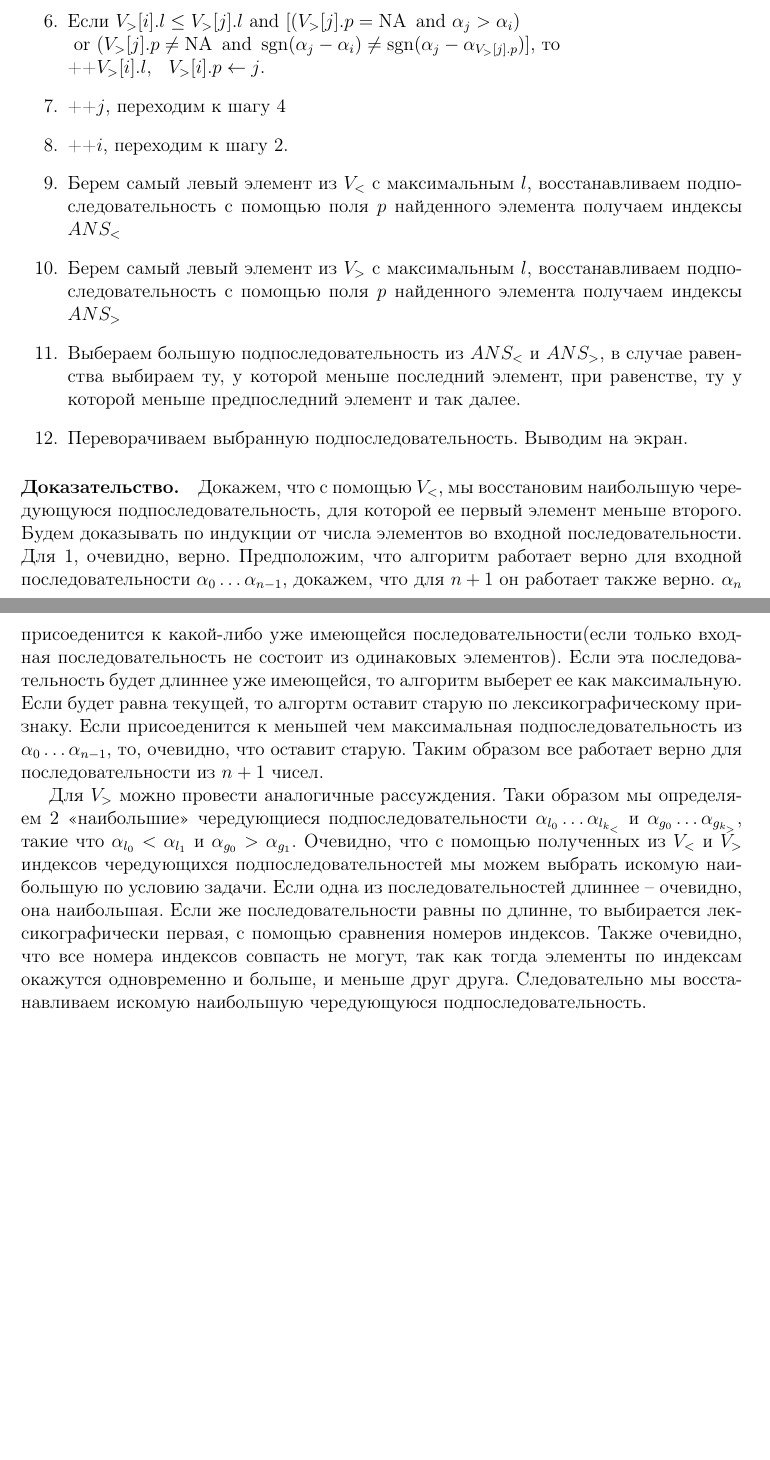
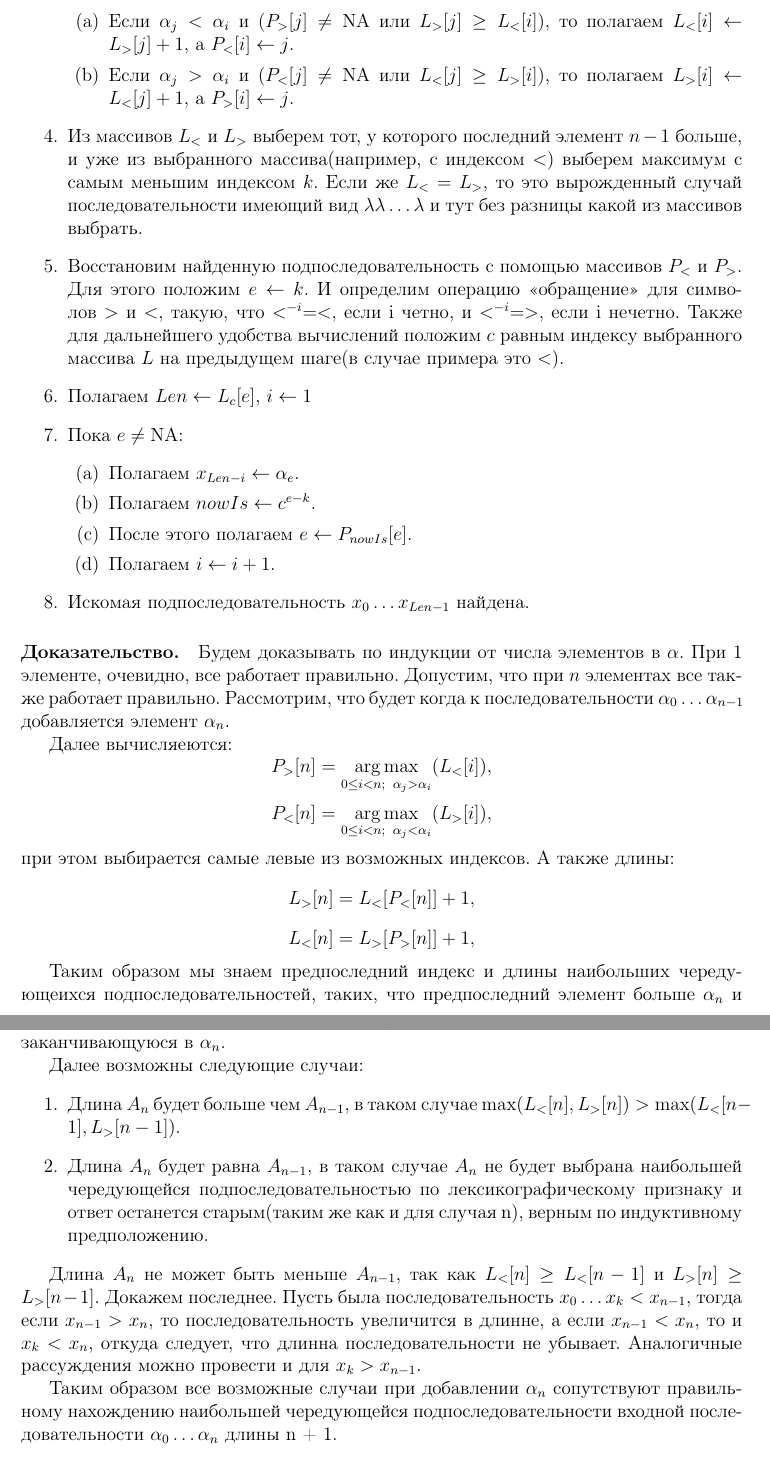
Before and after one commit to ukoloff/orazaev, a LaTeX document (edu/shad/babenko/dz1_z1.tex): two parts of pages 2 and 3 of 3, joined at a grey line, cut at the place of the change, the shorter picture padded with empty space. Compiled offline with LaTeX, dvips and Ghostscript.

Commit message:
Fix algorithm in shad homework.

```diff
--- a/edu/shad/babenko/dz1_z1.tex
+++ b/edu/shad/babenko/dz1_z1.tex
@@ -12,6 +12,7 @@
 
 \newcommand{\sgn}{\operatorname{sgn}}
 \newcommand{\argmax}{\operatorname{argmax}}
+\newcommand{\argm}{\operatorname{arg}}
 \newcommand{\NA}{\operatorname{NA}}
 \newcommand{\OR}{\operatorname{ or }}
 %\DeclareMathOperator{\sgn}{sgn}
@@ -85,13 +62,3 @@ $ \alpha_j < \alpha_i $, а для $ V_> $ соответственно, буд
-    \item Если $ V_>[i].l \le V_>[j].l \mbox {    and    } [(V_>[j].p = \NA \mbox{    and   } \alpha_j > \alpha_i) $ \\
-          $\mbox{   or   } (V_>[j].p \ne \NA \mbox{    and   } \sgn(\alpha_j - \alpha_i) \ne \sgn(\alpha_j - \alpha_{V_>[j].p})] $, то \\
-          ++$V_>[i].l$, $\;\; V_>[i].p \leftarrow j $.
+    \item Для начала инициализируем массивы $ L_< $ и $ L_> $ значением $ 1 $, а массивы $ P_< $ и $ P_> $
+    значениями $ \NA $ (Not available).
 
-    \item ++$j$, переходим к шагу 4
-    \item ++$i$, переходим к шагу 2.
-    \item Берем самый левый элемент из $ V_< $ c максимальным $ l $, восстанавливаем подпоследовательность с помощью
-          поля $ p $ найденного элемента получаем индексы $ ANS_< $
-    \item Берем самый левый элемент из $ V_> $ c максимальным $ l $, восстанавливаем подпоследовательность с помощью
-          поля $ p $ найденного элемента получаем индексы $ ANS_> $
-    \item Выбераем большую подпоследовательность из $ ANS_< $ и $ ANS_> $, в случае равенства выбираем ту, у которой
-          меньше последний элемент, при равенстве, ту у которой меньше предпоследний элемент и так далее.
-    \item Переворачиваем выбранную подпоследовательность. Выводим на экран.
@@ -98,27 +71,76 @@ $ \alpha_j < \alpha_i $, а для $ V_> $ соответственно, буд
+        \item Если $ \alpha_j < \alpha_i $ и ($ P_>[j] \ne \NA $ или $ L_>[j] \ge L_<[i] $), то
+        полагаем $ L_<[i] \leftarrow L_>[j] + 1 $, а $ P_<[i] \leftarrow j $.
+
+        \item Если $ \alpha_j > \alpha_i $ и ($ P_<[j] \ne \NA $ или $ L_<[j] \ge L_>[i] $), то
+        полагаем $ L_>[i] \leftarrow L_<[j] + 1 $, а $ P_>[i] \leftarrow j $.
+    \end{enumerate}
+
+    \item Из массивов $ L_< $ и $ L_> $ выберем тот, у которого последний элемент $ n - 1 $ больше,
+    и уже из выбранного массива(например, с индексом $ < $) выберем максимум с самым меньшим индексом $ k $.
+    Если же $ L_< = L_> $, то это вырожденный случай последовательности имеющий вид
+    $ \lambda \lambda \dots \lambda $ и тут без разницы какой из массивов выбрать.
+
+    \item Восстановим найденную подпоследовательность с помощью массивов $ P_< $ и $ P_> $. Для этого положим
+    $ e \leftarrow k$. И определим операцию <<обращение>> для символов $>$ и $<$, такую, что $<^{-i} = <$, если
+    i четно, и $<^{-i} = >$, если i нечетно. Также для дальнейшего удобства вычислений положим $ c $ равным
+    индексу выбранного массива $ L $ на предыдущем шаге(в случае примера это $ < $).
+
+    \item Полагаем $ Len \leftarrow L_c[e]$, $ i \leftarrow 1 $
+
+    \item Пока $ e \ne \NA $:
+    \begin{enumerate}
+        \item Полагаем $x_{Len - i} \leftarrow \alpha_e $.
+
+        \item Полагаем $ nowIs \leftarrow c^{e - k} $.
+
+        \item После этого полагаем $ e \leftarrow P_{nowIs}[e] $.
+
+        \item Полагаем $ i \leftarrow i + 1 $.
+    \end{enumerate}
+
+    \item Искомая подпоследовательность $ x_0 \dots x_{Len - 1} $ найдена.
+
 \end{enumerate}
 
 
+
+
 \paragraph{Доказательство.}
-Докажем, что с помощью $ V_< $, мы восстановим наибольшую чередующуюся подпоследовательность,
-для которой ее первый элемент меньше второго.
-Будем доказывать по индукции от числа элементов во входной последовательности. Для 1, очевидно, верно.
-Предположим, что алгоритм работает верно для входной последовательности $ \alpha_0 \dots \alpha_{n - 1} $,
-докажем, что для $ n + 1 $ он работает также верно.
-$\alpha_n$ присоеденится к какой-либо уже имеющейся последовательности(если только входная последовательность
-не состоит из одинаковых элементов). Если эта последовательность будет длиннее уже имеющейся, то алгоритм
-выберет ее как максимальную. Если будет равна текущей, то алгортм оставит старую по лексикографическому
-признаку. Если присоеденится к меньшей чем максимальная подпоследовательность из $ \alpha_0 \dots \alpha_{n - 1} $,
-то, очевидно, что оставит старую. Таким образом все работает верно для последовательности из $ n + 1 $ чисел.
+Будем доказывать по индукции от числа элементов в $ \alpha $. При 1 элементе, очевидно, все работает
+правильно. Допустим, что при $ n $ элементах все также работает правильно. Рассмотрим, что будет когда
+к последовательности $ \alpha_0 \dots \alpha_{n - 1} $ добавляется элемент $ \alpha_n $.
 
-Для $ V_> $ можно провести аналогичные рассуждения. Таки образом мы определяем 2 <<наибольшие>>
-чередующиеся подпоследовательности $ \alpha_{l_0}\dots\alpha_{l_{k_<}} $ и $ \alpha_{g_0}\dots\alpha_{g_{k_>}} $, такие что $ \alpha_{l_0} < \alpha_{l_1} $
-и $ \alpha_{g_0} > \alpha_{g_1} $.
-Очевидно, что с помощью полученных из $ V_< $ и $ V_> $ индексов чередующихся подпоследовательностей мы можем
-выбрать искомую наибольшую по условию задачи. Если одна из последовательностей длиннее -- очевидно, она наибольшая.
-Если же последовательности равны по длинне, то выбирается лексикографически первая, с помощью сравнения номеров
-индексов. Также очевидно, что все номера индексов совпасть не могут, так как тогда элементы по индексам окажутся
-одновременно и больше, и меньше друг друга. Следовательно мы восстанавливаем искомую наибольшую чередующуюся
-подпоследовательность.
+Далее вычисляеются:
+$$ P_>[n] = \operatorname*{arg\,max}\limits_{ 0 \le i < n;\;\; \alpha_j > \alpha_i} (L_<[i]), $$
+$$ P_<[n] = \operatorname*{arg\,max}\limits_{ 0 \le i < n;\;\; \alpha_j < \alpha_i} (L_>[i]), $$
+при этом выбирается самые левые из возможных индексов. А также длины:
+$$ L_>[n] = L_<[P_<[n]] + 1, $$
+$$ L_<[n] = L_>[P_>[n]] + 1, $$
+
+Таким образом мы знаем предпоследний индекс и длины наибольших чередующеихся подпоследовательностей,
+таких, что предпоследний элемент больше $\alpha_n$ и соответственно меньше $\alpha_n$. Из этих данных
+легко восстановить наибольшую чередующуюся подпоследовательность $ A_n = \alpha_{x_0} \dots \alpha_{x_k} \alpha_n $
+входной последовательности $ \alpha $, заканчивающуюся в $ \alpha_n $.
+
+Далее возможны следующие случаи:
+\begin{enumerate}
+    \item Длина $ A_n $ будет больше чем $ A_{n - 1} $, в таком случае
+    $ \max(L_<[n], L_>[n]) > \max(L_<[n-1],L_>[n-1]) $.
+
+    \item Длина $ A_n $ будет равна $ A_{n-1} $, в таком случае $ A_n $
+    не будет выбрана наибольшей чередующейся подпоследовательностью по
+    лексикографическому признаку и ответ останется старым(таким же как и
+    для случая n), верным по индуктивному предположению.
+\end{enumerate}
+
+Длина $ A_n $ не может быть меньше $ A_{n - 1} $, так как $ L_<[n] \ge L_<[n - 1] $ и $ L_>[n] \ge L_>[n - 1] $.
+Докажем последнее. Пусть была последовательность $ x_0 \dots x_k < x_{n - 1}$, тогда если $ x_{n - 1} > x_{n} $,
+то последовательность увеличится в длинне, а если $ x_{n - 1} < x_n $, то и $ x_k < x_n $, откуда следует, что
+длинна последовательности не убывает. Аналогичные рассуждения можно провести и для $ x_k > x_{n - 1} $.
+
+Таким образом все возможные случаи при добавлении $ \alpha_n $ сопутствуют правильному нахождению
+наибольшей чередующейся подпоследовательности входной поcледовательности $ \alpha_0 \dots \alpha_n $ длины n + 1.
+
 
 
 
```
Also changed, not shown: edu/shad/babenko/dz1_z1.tex (68 more changed lines).
